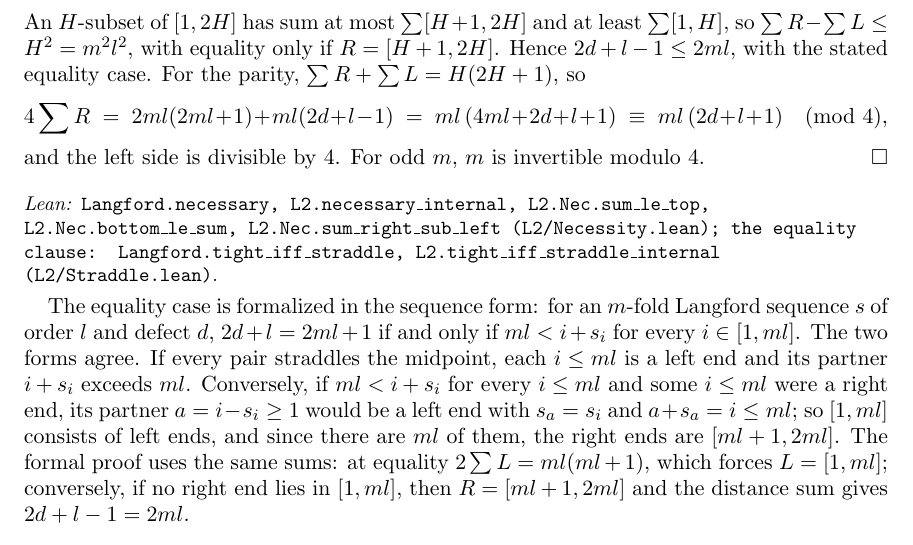
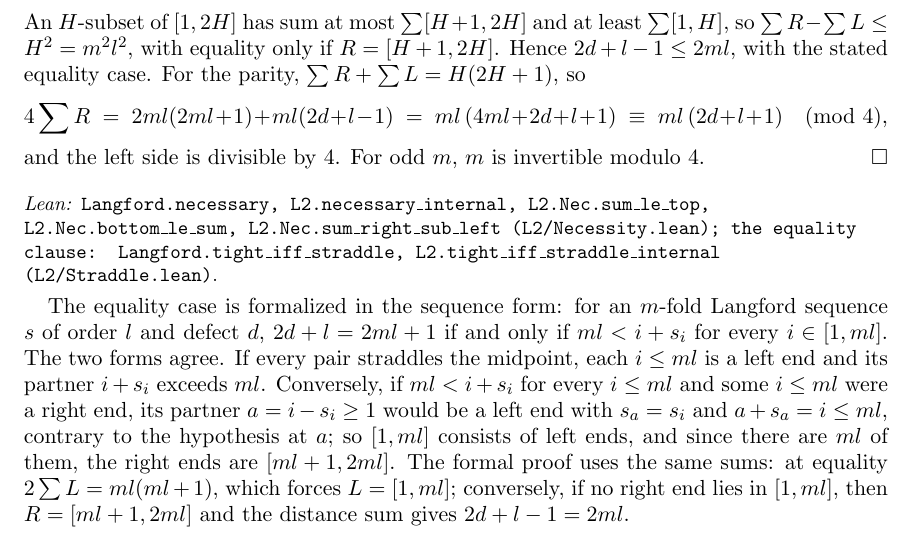
Before and after one commit to JD-Jones-ASES/l2-lean, a LaTeX paper (note/main.tex): part of page 5 of 34, cut so that both start at the same text. Compiled offline with pdfLaTeX.

Commit message:
Note: state the contradiction in the sequence form of the equality case
Co-Authored-By: Claude Opus 5.5 (1M context) <noreply@anthropic.com>

```diff
--- a/note/main.tex
+++ b/note/main.tex
@@ -348,8 +348,8 @@ $s$ of order $l$ and defect $d$, $2d + l = 2ml + 1$ if and only if $ml < i + s_i
 every $i \in [1,ml]$. The two forms agree. If every pair straddles the midpoint, each
 $i \le ml$ is a left end and its partner $i + s_i$ exceeds $ml$. Conversely, if
 $ml < i + s_i$ for every $i \le ml$ and some $i \le ml$ were a right end, its partner
-$a = i - s_i \ge 1$ would be a left end with $s_a = s_i$ and $a + s_a = i \le ml$; so
-$[1,ml]$ consists of left ends, and since there are $ml$ of them, the right ends are
+$a = i - s_i \ge 1$ would be a left end with $s_a = s_i$ and $a + s_a = i \le ml$,
+contrary to the hypothesis at $a$; so $[1,ml]$ consists of left ends, and since there are $ml$ of them, the right ends are
 $[ml+1,2ml]$. The formal proof uses the same sums: at equality $2\sum L = ml(ml+1)$,
 which forces $L = [1,ml]$; conversely, if no right end lies in $[1,ml]$, then
 $R = [ml+1,2ml]$ and the distance sum gives $2d + l - 1 = 2ml$.
```
Also changed, not shown: note/main.pdf.
